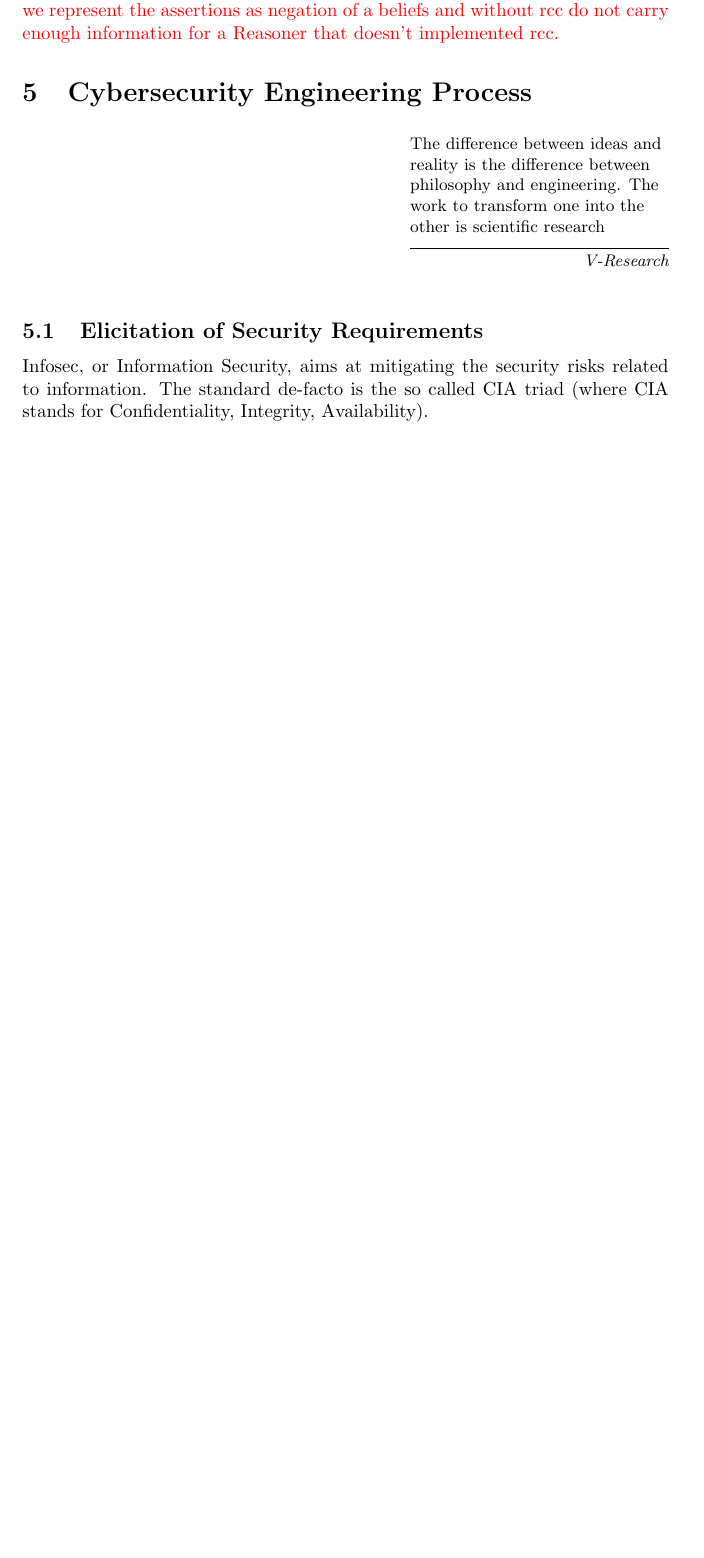
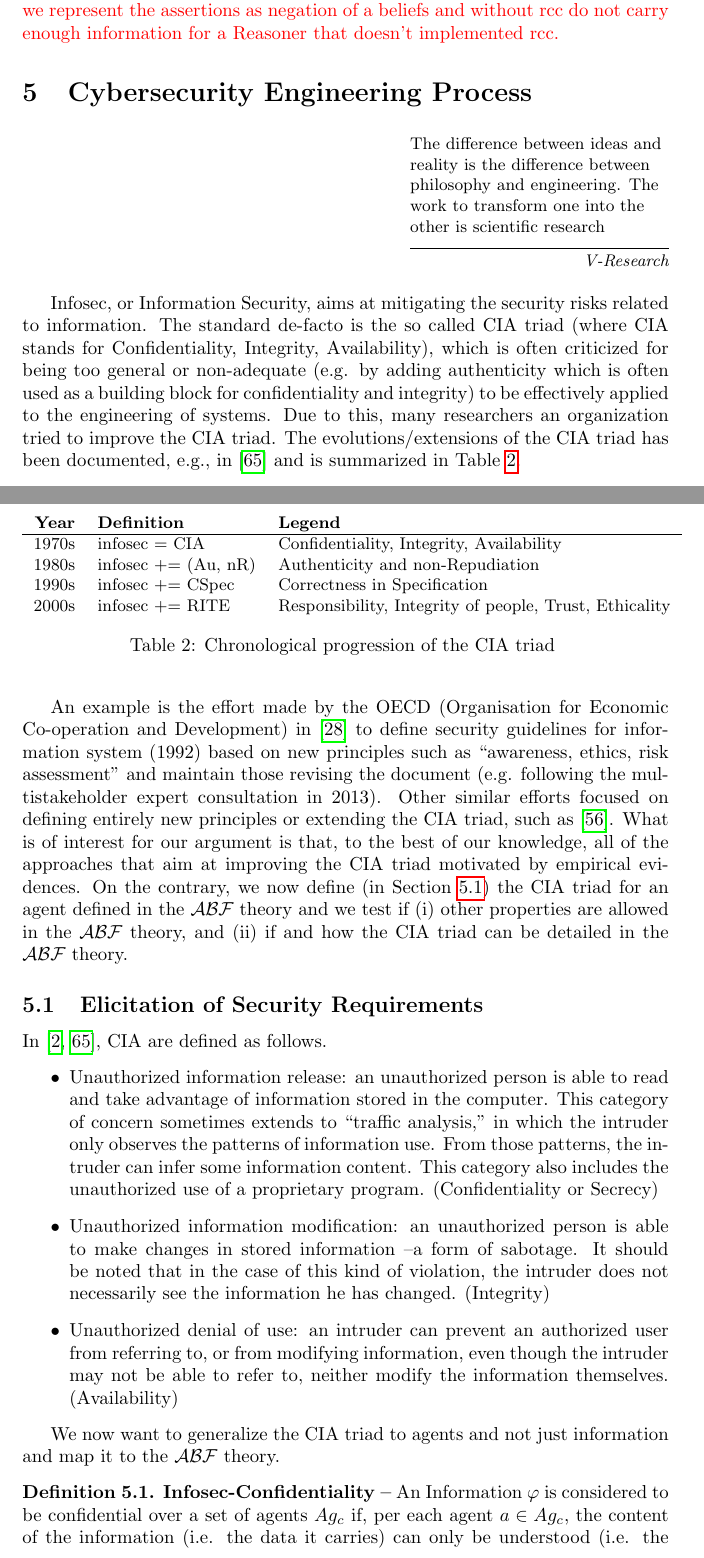
Before and after one commit to v-research/cybersecurity, a LaTeX paper (main.tex, which reads engineering.tex): part of page 25 of 32 before the commit and two parts of pages 25 and 26 of 33 after it, the two joined at a grey line, cut so that both start at the same text, the shorter picture padded with empty space. Compiled offline with pdfLaTeX.

Commit message:
add intro: sec eng process and sec properties

```diff
--- a/engineering.tex
+++ b/engineering.tex
@@ -8,7 +8,72 @@ the other is scientific research}{{\itshape V-Research}}
 	\label{fig:knowledge-belief}
 \end{figure}
 
+Infosec, or Information Security, aims at mitigating the security risks related
+to information. The standard de-facto is the so called CIA triad
+(where CIA stands for Confidentiality, Integrity, Availability), which is often
+criticized for being too general or non-adequate (e.g. by adding authenticity which is
+often used as a building block for confidentiality and integrity)
+to be effectively applied to the engineering of systems. Due to this,
+many researchers an organization tried to improve the CIA triad.
+The evolutions/extensions of the CIA triad has been documented, e.g.,
+in \autocite{Samonas2014cia} and is summarized in Table~\ref{tab:ciaevolution}.
+
+\begin{table}[h]
+\centering
+%\setlength{\tabcolsep}{3.5pt}
+%\renewcommand{\arraystretch}{1}
+\small
+\begin{tabular}{rll}
+	{\bf Year} & {\bf Definition} & {\bf Legend}\\
+	\hline
+	1970s & infosec = CIA & Confidentiality, Integrity, Availability\\
+	1980s & infosec += (Au, nR) & Authenticity and non-Repudiation\\
+	1990s & infosec += CSpec & Correctness in Specification\\
+	2000s & infosec += RITE & Responsibility, Integrity of people, Trust, Ethicality
+\end{tabular}
+\caption{Chronological progression of the CIA triad~\label{tab:ciaevolution}}
+\end{table}
+
+
+An example is the effort made by the OECD (Organisation for Economic
+Co-operation and Development) in \autocite{OECD2013guidelines} to define
+security guidelines for information system (1992) based on new principles such
+as ``awareness, ethics, risk assessment'' and maintain those revising the
+document (e.g.  following the multistakeholder expert consultation in 2013).
+Other similar efforts focused on defining entirely new principles or extending
+the CIA triad, such as \autocite{NISTSP800-160}. What is of interest for our
+argument is that, to the best of our knowledge, all of the approaches that aim
+at improving the CIA triad motivated by empirical evidences. On the contrary,
+we now define (in Section~\ref{sec:properties}) the CIA triad for an agent
+defined in the $\abftheory$ theory and we test if (i) other properties are
+allowed in the $\abftheory$ theory, and (ii) if and how the CIA triad can be
+detailed in the $\abftheory$ theory.
+
 \subsection{Elicitation of Security Requirements}\label{sec:properties}
-Infosec, or Information Security, aims at mitigating the security
-risks related to information. The standard de-facto is
-the so called CIA triad (where CIA stands for Confidentiality, Integrity, Availability).
+In \autocite{Anderson1972report,Samonas2014cia}, CIA are defined as follows.
+\begin{itemize}
+	\item Unauthorized information release: an unauthorized person is able
+		to read and take  advantage  of  information  stored  in  the
+		computer.  This  category of concern  sometimes  extends  to
+		``traffic  analysis,''  in  which  the intruder  only observes
+		the  patterns  of  information  use.  From  those patterns,
+		the  intruder can   infer   some   information   content.
+		This category   also   includes   the unauthorized use of a
+		proprietary program.  (Confidentiality or Secrecy)
+	\item Unauthorized  information  modification:  an  unauthorized person
+		is  able  to make changes in stored information –a form  of
+		sabotage.  It should be noted that in the case of this kind of
+		violation, the intruder does not necessarily see the
+		information he has changed.  (Integrity)
+	\item Unauthorized  denial  of  use:  an  intruder  can  prevent  an
+		authorized  user  from referring to, or from modifying
+		information, even though the intruder may not be able to refer
+		to, neither modify the information themselves. (Availability)
+\end{itemize}
+
+We now want to generalize the CIA triad to agents and not just
+information and map it to the $\abftheory$ theory.
+\begin{definition}{\bf Infosec-Confidentiality --}\label{def:infosec-c}
+	An Information $\varphi$ is considered to be confidential over a set of
+	agents $Ag_c$ if, per each agent $a\in Ag_c$, the content of the
+	information (i.e. the data it carries) can only be understood (i.e. the relation
--- a/main.tex
+++ b/main.tex
@@ -110,6 +110,7 @@
 \newcommand{\behaviorRegion}{\mathcal{B}}
 \newcommand{\factRegion}{\mathcal{F}}
 \newcommand{\abf}{\assertionRegion,\behaviorRegion,\factRegion}
+\newcommand{\abftheory}{\assertionRegion\behaviorRegion\factRegion}
 \newcommand{\assert}[3]{A_{#1\rightarrow #2}#3}
 \newcommand{\behave}[2]{B_{#1}#2}
 \newcommand{\fact}[2]{F_{#1}#2}
```
Also changed, not shown: literature.bib (+32 -0 lines), main.pdf, engineering.tex (20 more changed lines), 1 other file.
